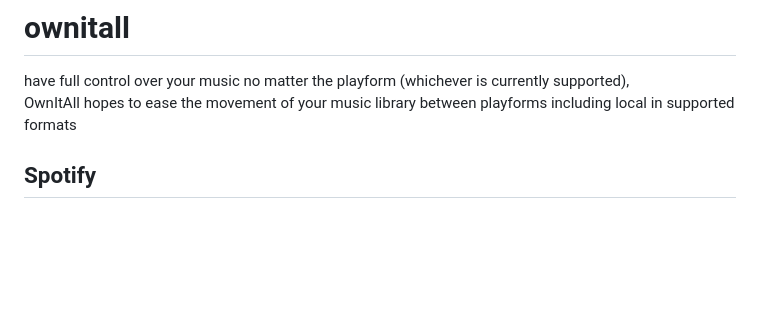
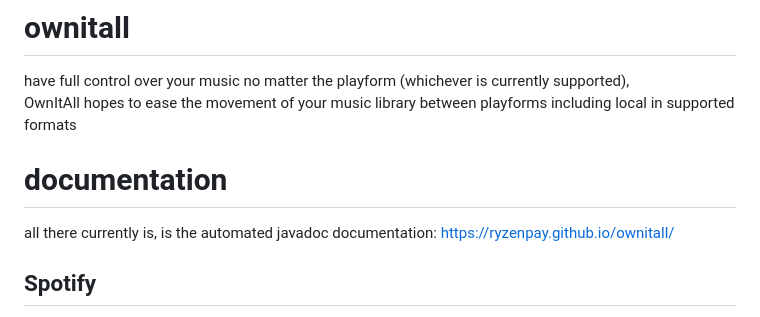
Before and after one commit to ryzenpay/ownitall, a Markdown page: README.md, the part around the change. Rendered like a GitHub page; blank space fills up the shorter version.

Commit message:
small readme updates

```diff
--- a/README.md
+++ b/README.md
@@ -6,6 +6,8 @@ another note i want to add before i forget: use of this program is at your own r
 have full control over your music no matter the playform (whichever is currently supported),
 OwnItAll hopes to ease the movement of your music library between playforms including local in supported formats
 
+# documentation
+all there currently is, is the automated javadoc documentation: https://ryzenpay.github.io/ownitall/
 
 ## Spotify
 when attempting to import or export to spotify, you will need to provide the 3 following things:
```
